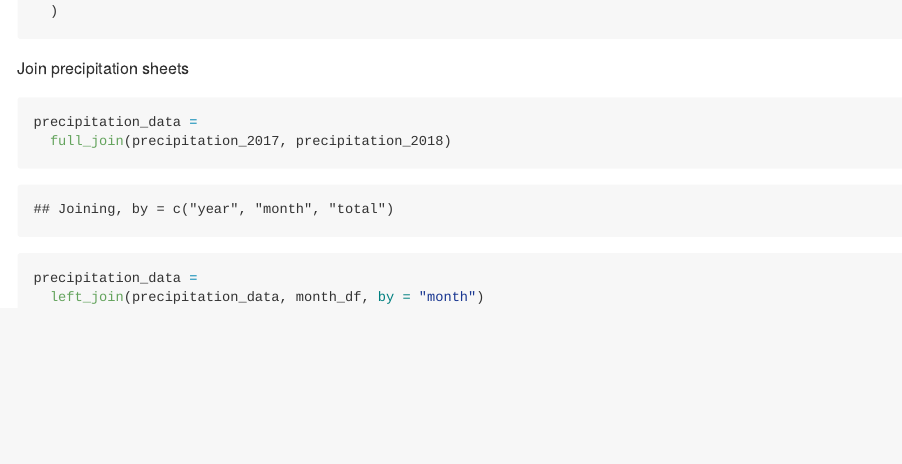
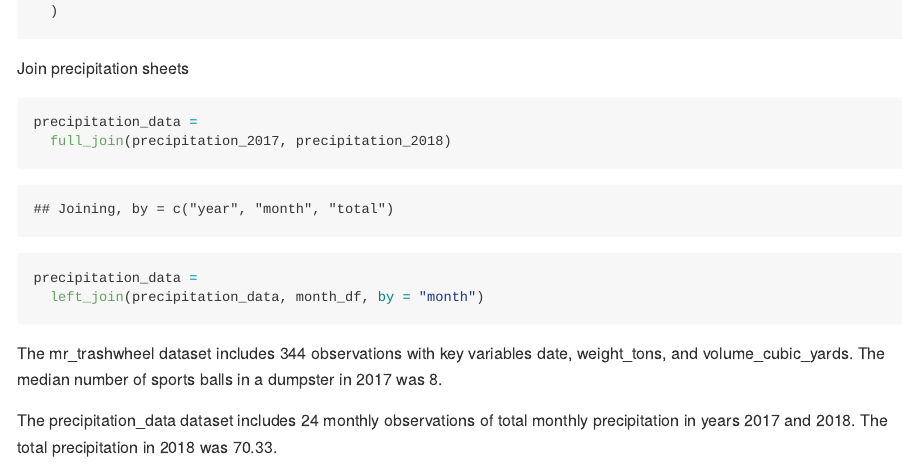
Before and after one commit to ml4198/p8105_hw2_ml4198, an R Markdown document (p8105_hw2_ml4198.Rmd): the page in a window 1100 px wide, from 1360 px down. The pictures show the output file p8105_hw2_ml4198.md that the author committed with the source, drawn offline in the style of GitHub; long lines of code are wrapped.

Commit message:
problem 1 paragraph with inline r

````diff
--- a/p8105_hw2_ml4198.Rmd
+++ b/p8105_hw2_ml4198.Rmd
@@ -62,3 +62,7 @@ precipitation_data =
 precipitation_data =
   left_join(precipitation_data, month_df, by = "month")
 ```
+
+The mr_trashwheel dataset includes 344 observations with key variables date, weight_tons, and volume_cubic_yards. The median number of sports balls in a dumpster in 2017 was `r mr_trashwheel %>% filter(year == 2017) %>%  pull(sports_balls) %>%  median()`.
+
+The precipitation_data dataset includes 24 monthly observations of total monthly precipitation in years 2017 and 2018. The total precipitation in 2018 was `r precipitation_data %>%  filter(year == 2018) %>% pull(total) %>%  sum()`.
````
Also changed, not shown: p8105_hw2_ml4198.md.
